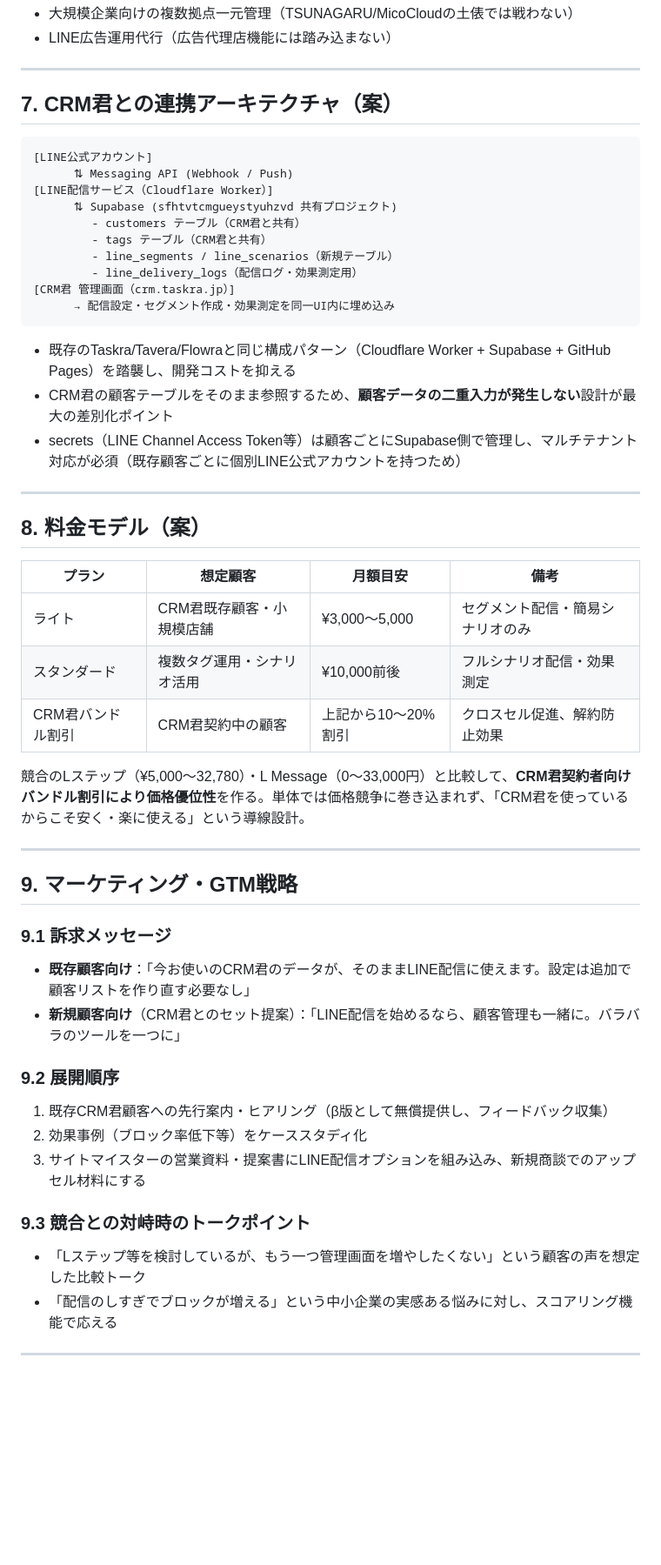
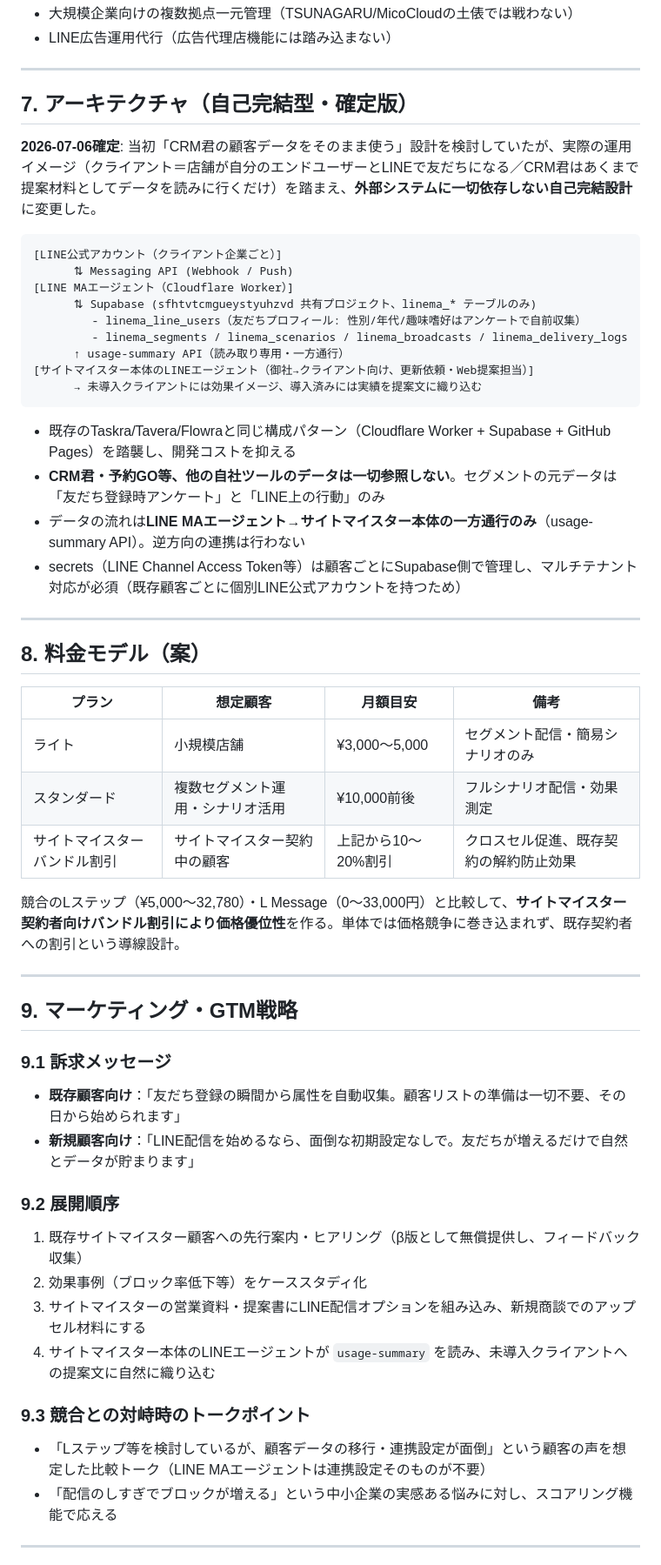
Before and after one commit to dat0925/linema, a Markdown page: docs/spec.md, the part around one of its changes. Shown at 87% size. Rendered like a GitHub page; blank space fills up the shorter version.

Commit message:
fix(docs): 仕様書の差別化ストーリー・アーキテクチャ・料金・GTM戦略をCRM君非依存の自己完結設計に全面修正

````diff
--- a/docs/spec.md
+++ b/docs/spec.md
@@ -137,23 +137,25 @@ LINEマーケティングツール市場は**23社以上**が乱立する成熟
 
 ---
 
-## 7. CRM君との連携アーキテクチャ（案）
+## 7. アーキテクチャ（自己完結型・確定版）
+
+**2026-07-06確定**: 当初「CRM君の顧客データをそのまま使う」設計を検討していたが、実際の運用イメージ（クライアント＝店舗が自分のエンドユーザーとLINEで友だちになる／CRM君はあくまで提案材料としてデータを読みに行くだけ）を踏まえ、**外部システムに一切依存しない自己完結設計**に変更した。
 
 ```
-[LINE公式アカウント]
+[LINE公式アカウント（クライアント企業ごと）]
       ⇅ Messaging API (Webhook / Push)
-[LINE配信サービス（Cloudflare Worker）]
-      ⇅ Supabase (sfhtvtcmgueystyuhzvd 共有プロジェクト)
-      　 - customers テーブル（CRM君と共有）
-      　 - tags テーブル（CRM君と共有）
-      　 - line_segments / line_scenarios（新規テーブル）
-      　 - line_delivery_logs（配信ログ・効果測定用）
-[CRM君 管理画面（crm.taskra.jp）]
-      → 配信設定・セグメント作成・効果測定を同一UI内に埋め込み
+[LINE MAエージェント（Cloudflare Worker）]
+      ⇅ Supabase (sfhtvtcmgueystyuhzvd 共有プロジェクト、linema_* テーブルのみ)
+      　 - linema_line_users（友だちプロフィール: 性別/年代/趣味嗜好はアンケートで自前収集）
+      　 - linema_segments / linema_scenarios / linema_broadcasts / linema_delivery_logs
+      ↑ usage-summary API（読み取り専用・一方通行）
+[サイトマイスター本体のLINEエージェント（御社→クライアント向け、更新依頼・Web提案担当）]
+      → 未導入クライアントには効果イメージ、導入済みには実績を提案文に織り込む
 ```
 
 - 既存のTaskra/Tavera/Flowraと同じ構成パターン（Cloudflare Worker + Supabase + GitHub Pages）を踏襲し、開発コストを抑える
-- CRM君の顧客テーブルをそのまま参照するため、**顧客データの二重入力が発生しない**設計が最大の差別化ポイント
+- **CRM君・予約GO等、他の自社ツールのデータは一切参照しない**。セグメントの元データは「友だち登録時アンケート」と「LINE上の行動」のみ
+- データの流れは**LINE MAエージェント→サイトマイスター本体の一方通行のみ**（usage-summary API）。逆方向の連携は行わない
 - secrets（LINE Channel Access Token等）は顧客ごとにSupabase側で管理し、マルチテナント対応が必須（既存顧客ごとに個別LINE公式アカウントを持つため）
 
 ---
@@ -162,11 +164,11 @@ LINEマーケティングツール市場は**23社以上**が乱立する成熟
 
 | プラン | 想定顧客 | 月額目安 | 備考 |
 |---|---|---|---|
-| ライト | CRM君既存顧客・小規模店舗 | ¥3,000〜5,000 | セグメント配信・簡易シナリオのみ |
-| スタンダード | 複数タグ運用・シナリオ活用 | ¥10,000前後 | フルシナリオ配信・効果測定 |
-| CRM君バンドル割引 | CRM君契約中の顧客 | 上記から10〜20%割引 | クロスセル促進、解約防止効果 |
+| ライト | 小規模店舗 | ¥3,000〜5,000 | セグメント配信・簡易シナリオのみ |
+| スタンダード | 複数セグメント運用・シナリオ活用 | ¥10,000前後 | フルシナリオ配信・効果測定 |
+| サイトマイスターバンドル割引 | サイトマイスター契約中の顧客 | 上記から10〜20%割引 | クロスセル促進、既存契約の解約防止効果 |
 
-競合のLステップ（¥5,000〜32,780）・L Message（0〜33,000円）と比較して、**CRM君契約者向けバンドル割引により価格優位性**を作る。単体では価格競争に巻き込まれず、「CRM君を使っているからこそ安く・楽に使える」という導線設計。
+競合のLステップ（¥5,000〜32,780）・L Message（0〜33,000円）と比較して、**サイトマイスター契約者向けバンドル割引により価格優位性**を作る。単体では価格競争に巻き込まれず、既存契約者への割引という導線設計。
 
 ---
 
@@ -174,18 +176,19 @@ LINEマーケティングツール市場は**23社以上**が乱立する成熟
 
 ### 9.1 訴求メッセージ
 
-- **既存顧客向け**：「今お使いのCRM君のデータが、そのままLINE配信に使えます。設定は追加で顧客リストを作り直す必要なし」
-- **新規顧客向け**（CRM君とのセット提案）：「LINE配信を始めるなら、顧客管理も一緒に。バラバラのツールを一つに」
+- **既存顧客向け**：「友だち登録の瞬間から属性を自動収集。顧客リストの準備は一切不要、その日から始められます」
+- **新規顧客向け**：「LINE配信を始めるなら、面倒な初期設定なしで。友だちが増えるだけで自然とデータが貯まります」
 
 ### 9.2 展開順序
 
-1. 既存CRM君顧客への先行案内・ヒアリング（β版として無償提供し、フィードバック収集）
+1. 既存サイトマイスター顧客への先行案内・ヒアリング（β版として無償提供し、フィードバック収集）
 2. 効果事例（ブロック率低下等）をケーススタディ化
 3. サイトマイスターの営業資料・提案書にLINE配信オプションを組み込み、新規商談でのアップセル材料にする
+4. サイトマイスター本体のLINEエージェントが `usage-summary` を読み、未導入クライアントへの提案文に自然に織り込む
 
 ### 9.3 競合との対峙時のトークポイント
 
-- 「Lステップ等を検討しているが、もう一つ管理画面を増やしたくない」という顧客の声を想定した比較トーク
+- 「Lステップ等を検討しているが、顧客データの移行・連携設定が面倒」という顧客の声を想定した比較トーク（LINE MAエージェントは連携設定そのものが不要）
 - 「配信のしすぎでブロックが増える」という中小企業の実感ある悩みに対し、スコアリング機能で応える
 
 ---
````
Also changed, not shown: other parts of docs/spec.md (+15 -14 lines).
